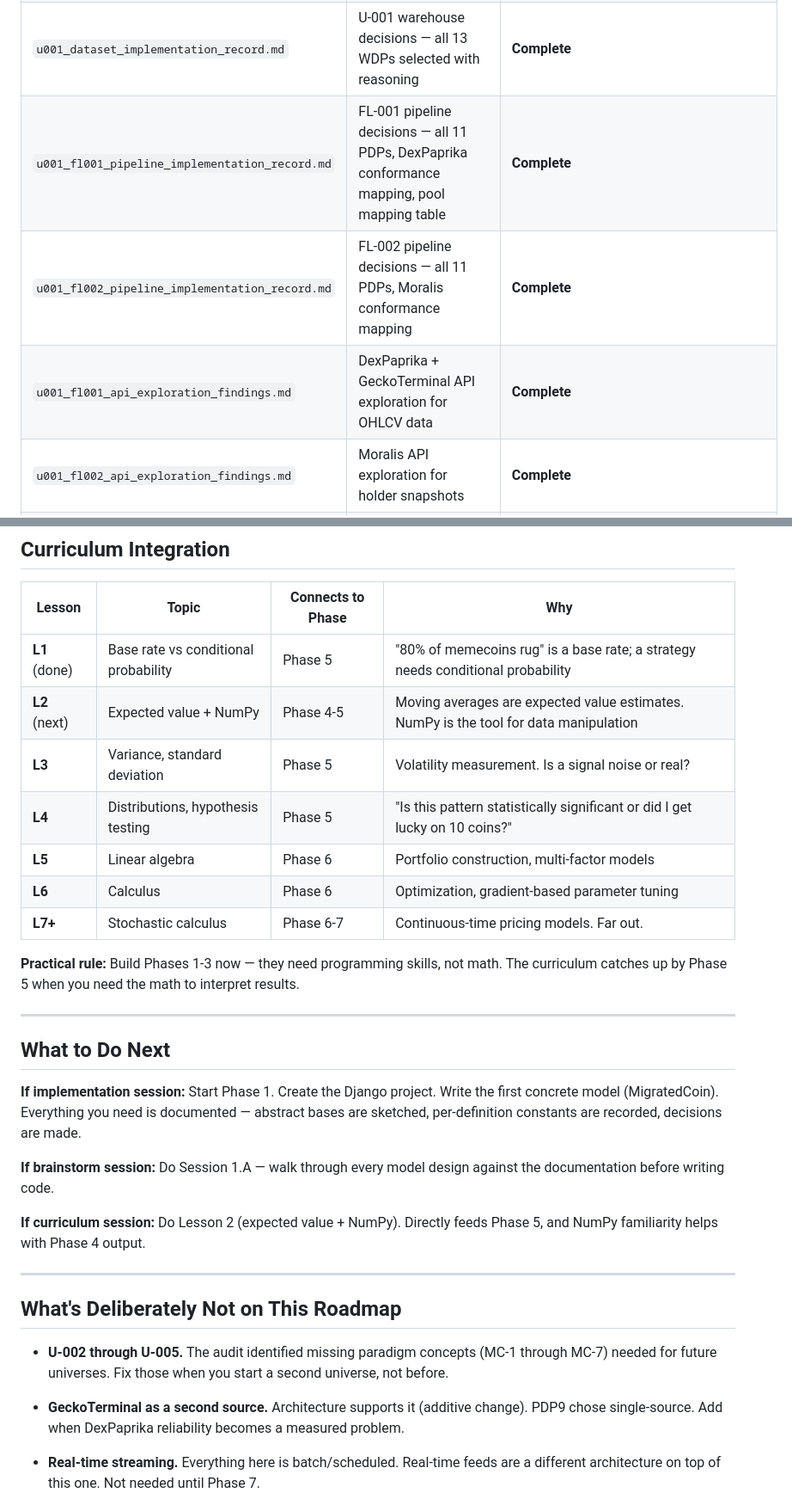
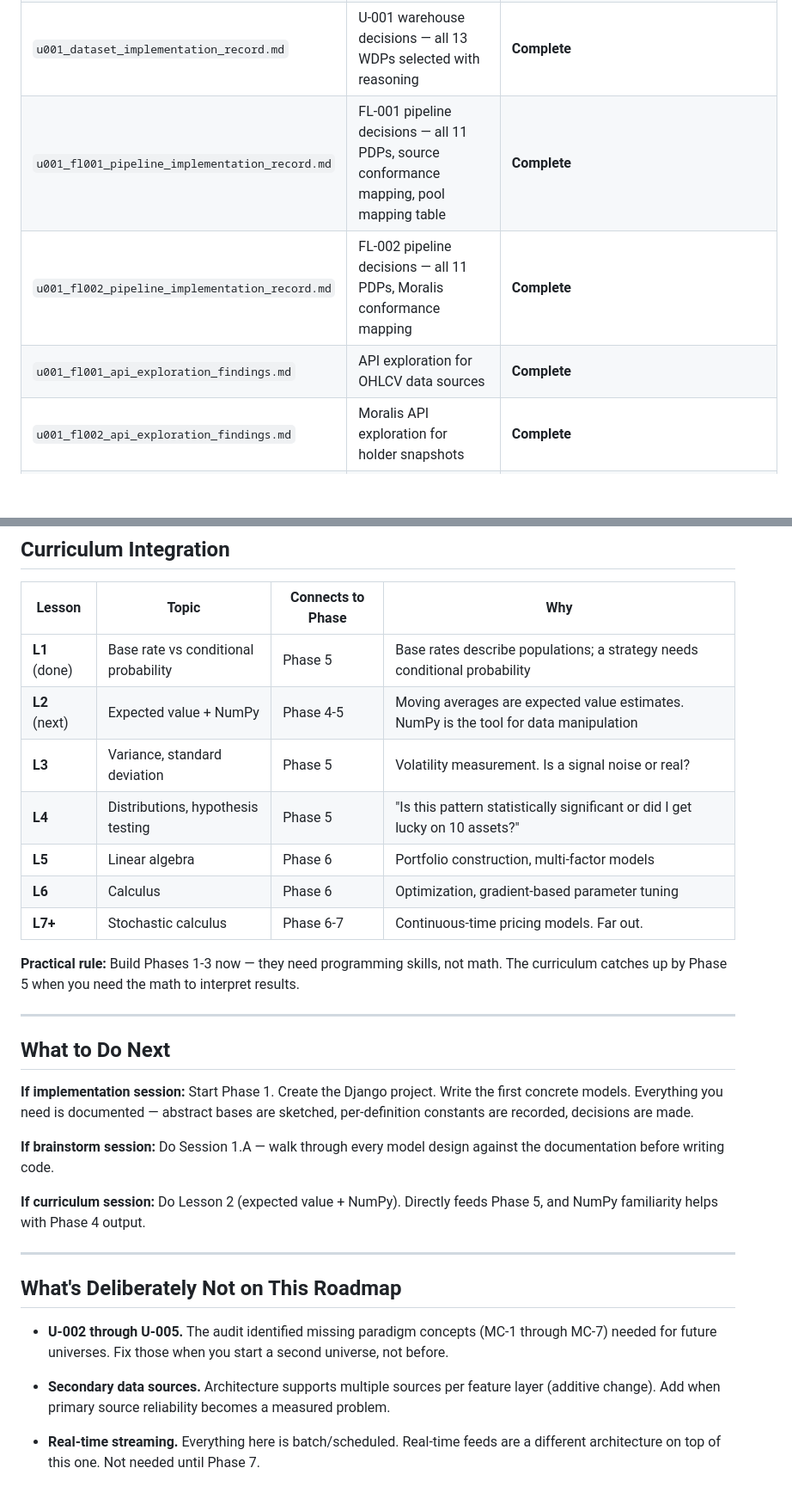
Before and after one commit to BeckVision/marjon, a Markdown page: phases/marjon_roadmap.md, 2 parts joined by grey strips. Shown at 86% size. Drawn GitHub-style; blank space fills up the shorter version.

```diff
--- a/phases/marjon_roadmap.md
+++ b/phases/marjon_roadmap.md
@@ -13,9 +13,9 @@ Generated 2026-03-10. Covers the full path from current documentation state to a
 | `warehouse_implementation_guide.md` | Paradigm guide — defines warehouse architecture, 13 decision points, data service, query pipelines | **Complete** |
 | `u001_data_specification.md` | U-001 dataset contract — universe, feature layers, join key, PIT, quality constraints | **Complete** (v1.0) |
 | `u001_dataset_implementation_record.md` | U-001 warehouse decisions — all 13 WDPs selected with reasoning | **Complete** |
-| `u001_fl001_pipeline_implementation_record.md` | FL-001 pipeline decisions — all 11 PDPs, DexPaprika conformance mapping, pool mapping table | **Complete** |
+| `u001_fl001_pipeline_implementation_record.md` | FL-001 pipeline decisions — all 11 PDPs, source conformance mapping, pool mapping table | **Complete** |
 | `u001_fl002_pipeline_implementation_record.md` | FL-002 pipeline decisions — all 11 PDPs, Moralis conformance mapping | **Complete** |
-| `u001_fl001_api_exploration_findings.md` | DexPaprika + GeckoTerminal API exploration for OHLCV data | **Complete** |
+| `u001_fl001_api_exploration_findings.md` | API exploration for OHLCV data sources | **Complete** |
 | `u001_fl002_api_exploration_findings.md` | Moralis API exploration for holder snapshots | **Complete** |
 | `models.py` | Abstract base models (UniverseBase, FeatureLayerBase, ReferenceTableBase) | **Sketch** — no concrete models, no constraints, no QuerySets |
 | `audit_report.md` | Paradigm audit — all 29 issues identified, all resolved. Final audit passed 7/7 checks with zero paradigm leaks. | **Complete** |
@@ -115,10 +115,10 @@ Phase 4 ──> Phase 5: Analysis ──> Phase 6: Strategy ──> Phase 7: Exe
 
 | Lesson | Topic | Connects to Phase | Why |
 |---|---|---|---|
-| **L1** (done) | Base rate vs conditional probability | Phase 5 | "80% of memecoins rug" is a base rate; a strategy needs conditional probability |
+| **L1** (done) | Base rate vs conditional probability | Phase 5 | Base rates describe populations; a strategy needs conditional probability |
 | **L2** (next) | Expected value + NumPy | Phase 4-5 | Moving averages are expected value estimates. NumPy is the tool for data manipulation |
 | **L3** | Variance, standard deviation | Phase 5 | Volatility measurement. Is a signal noise or real? |
-| **L4** | Distributions, hypothesis testing | Phase 5 | "Is this pattern statistically significant or did I get lucky on 10 coins?" |
+| **L4** | Distributions, hypothesis testing | Phase 5 | "Is this pattern statistically significant or did I get lucky on 10 assets?" |
 | **L5** | Linear algebra | Phase 6 | Portfolio construction, multi-factor models |
 | **L6** | Calculus | Phase 6 | Optimization, gradient-based parameter tuning |
 | **L7+** | Stochastic calculus | Phase 6-7 | Continuous-time pricing models. Far out. |
@@ -129,7 +129,7 @@ Phase 4 ──> Phase 5: Analysis ──> Phase 6: Strategy ──> Phase 7: Exe
 
 ## What to Do Next
 
-**If implementation session:** Start Phase 1. Create the Django project. Write the first concrete model (MigratedCoin). Everything you need is documented — abstract bases are sketched, per-definition constants are recorded, decisions are made.
+**If implementation session:** Start Phase 1. Create the Django project. Write the first concrete models. Everything you need is documented — abstract bases are sketched, per-definition constants are recorded, decisions are made.
 
 **If brainstorm session:** Do Session 1.A — walk through every model design against the documentation before writing code.
 
@@ -141,7 +141,7 @@ Phase 4 ──> Phase 5: Analysis ──> Phase 6: Strategy ──> Phase 7: Exe
 
 - **U-002 through U-005.** The audit identified missing paradigm concepts (MC-1 through MC-7) needed for future universes. Fix those when you start a second universe, not before.
 
-- **GeckoTerminal as a second source.** Architecture supports it (additive change). PDP9 chose single-source. Add when DexPaprika reliability becomes a measured problem.
+- **Secondary data sources.** Architecture supports multiple sources per feature layer (additive change). Add when primary source reliability becomes a measured problem.
 
 - **Real-time streaming.** Everything here is batch/scheduled. Real-time feeds are a different architecture on top of this one. Not needed until Phase 7.
 
```
Also changed, not shown: other parts of phases/marjon_roadmap.md (+5 -5 lines), phases/phase_1.md (+2 -2 lines), phases/phase_4.md (+16 -16 lines).
